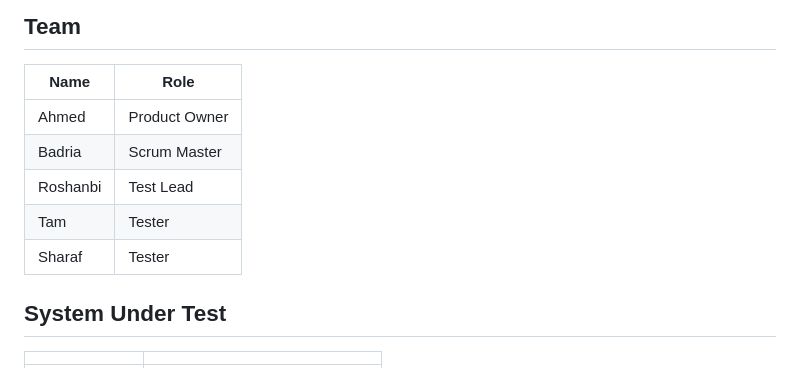
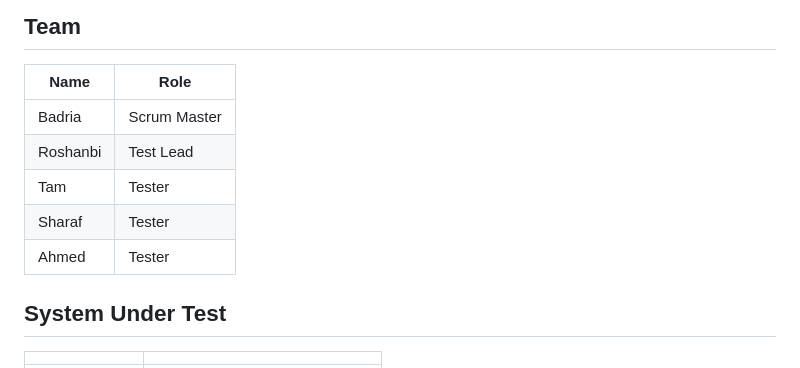
Before and after one commit to ahmedghamad/Automated-Web-Testing-Project, a Markdown page: README.md, the part around the change. Rendered like a GitHub page.

Commit message:
Update team roles in README
Moved Ahmed to the Tester role in the team section.

```diff
--- a/README.md
+++ b/README.md
@@ -33,11 +33,11 @@ Key objectives:
 
 | Name | Role |
 |------|------|
-| Ahmed | Product Owner |
 | Badria | Scrum Master |
 | Roshanbi | Test Lead |
 | Tam | Tester |
 | Sharaf | Tester |
+| Ahmed | Tester |
 
 ## System Under Test
 
```
